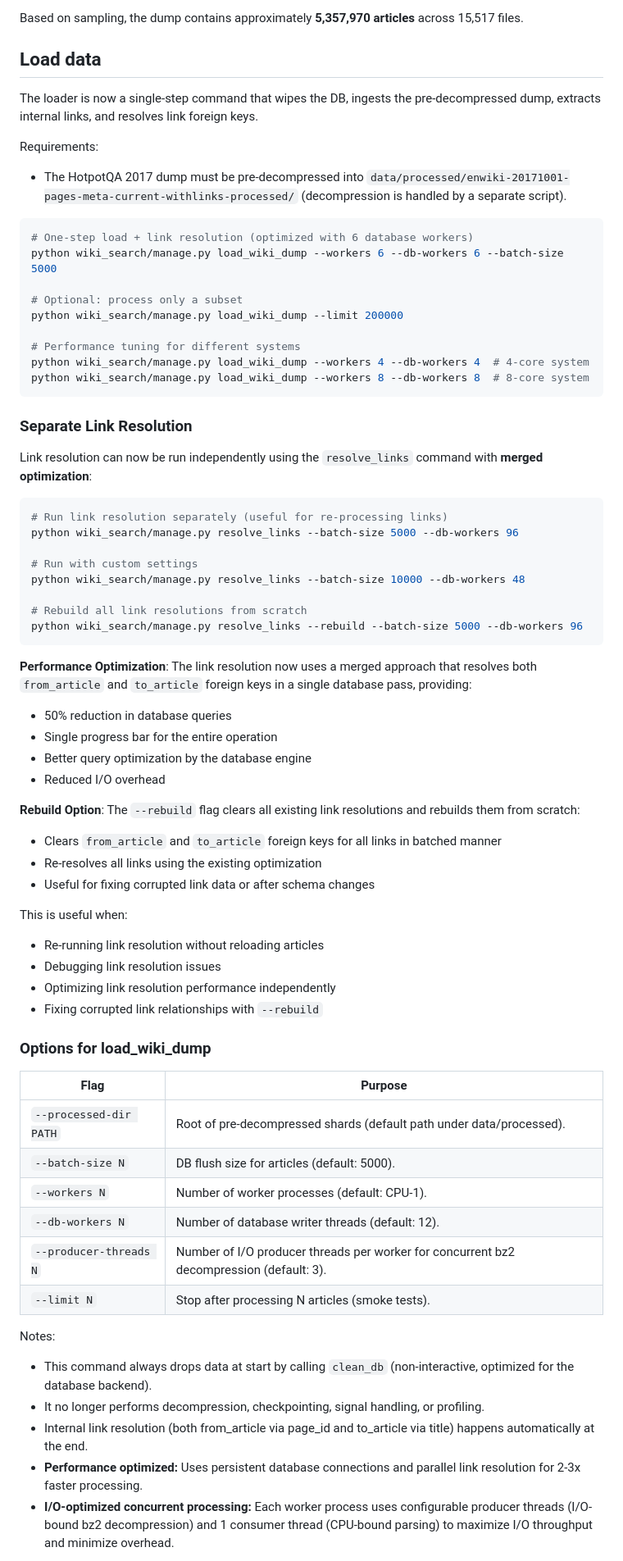
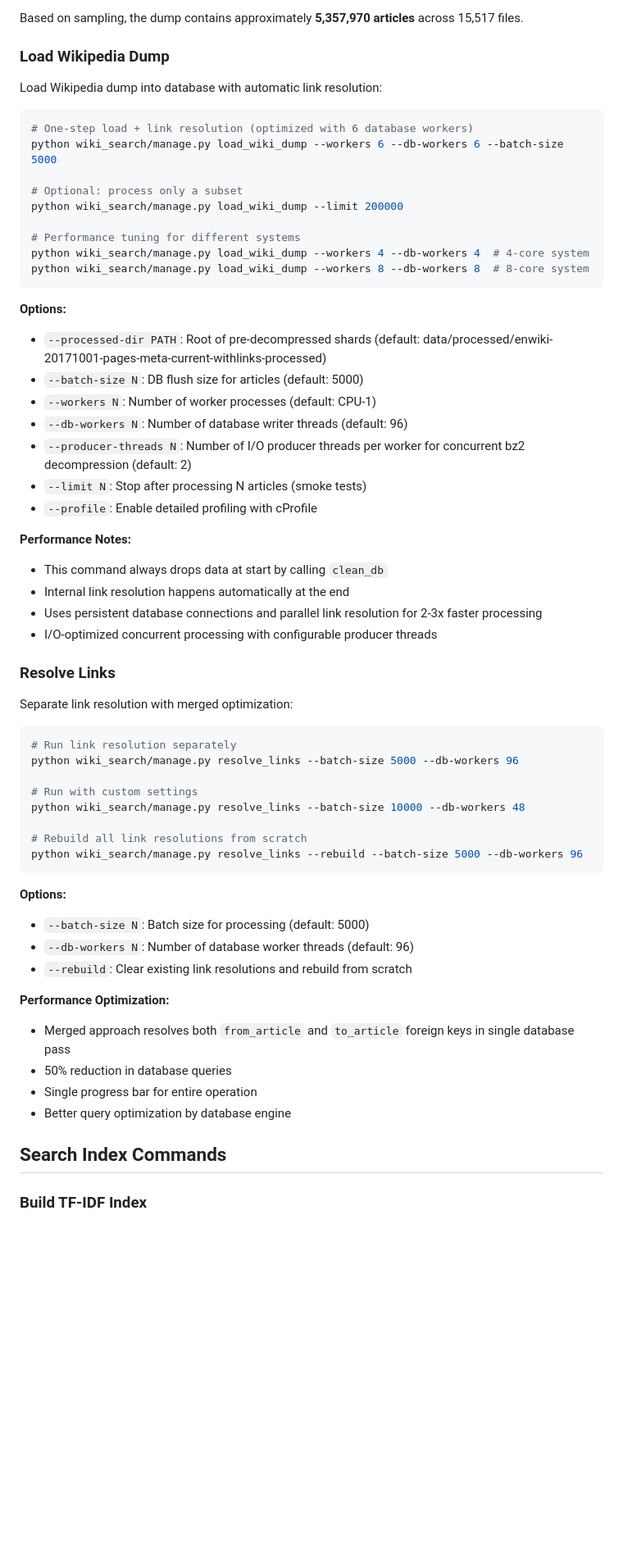
Before and after one commit to loeeeee/wiki-search, a Markdown page: README.md, the part around the change printed below. Shown: that part at 82% size. Drawn GitHub-style; blank space fills up the shorter version.

````diff
--- a/README.md
+++ b/README.md
@@ -60,11 +177,8 @@ python wiki_search/manage.py count_articles --estimate --verbose
 Based on sampling, the dump contains approximately **5,357,970 articles** across 15,517 files.
 
-## Load data
+### Load Wikipedia Dump
 
-The loader is now a single-step command that wipes the DB, ingests the pre-decompressed dump, extracts internal links, and resolves link foreign keys.
-
-Requirements:
-- The HotpotQA 2017 dump must be pre-decompressed into `data/processed/enwiki-20171001-pages-meta-current-withlinks-processed/` (decompression is handled by a separate script).
+Load Wikipedia dump into database with automatic link resolution:
 
 ```bash
 # One-step load + link resolution (optimized with 6 database workers)
@@ -78,12 +192,27 @@ python wiki_search/manage.py load_wiki_dump --workers 4 --db-workers 4  # 4-core
 python wiki_search/manage.py load_wiki_dump --workers 8 --db-workers 8  # 8-core system
 ```
 
-### Separate Link Resolution
+**Options:**
+- `--processed-dir PATH`: Root of pre-decompressed shards (default: data/processed/enwiki-20171001-pages-meta-current-withlinks-processed)
+- `--batch-size N`: DB flush size for articles (default: 5000)
+- `--workers N`: Number of worker processes (default: CPU-1)
+- `--db-workers N`: Number of database writer threads (default: 96)
+- `--producer-threads N`: Number of I/O producer threads per worker for concurrent bz2 decompression (default: 2)
+- `--limit N`: Stop after processing N articles (smoke tests)
+- `--profile`: Enable detailed profiling with cProfile
 
-Link resolution can now be run independently using the `resolve_links` command with **merged optimization**:
+**Performance Notes:**
+- This command always drops data at start by calling `clean_db`
+- Internal link resolution happens automatically at the end
+- Uses persistent database connections and parallel link resolution for 2-3x faster processing
+- I/O-optimized concurrent processing with configurable producer threads
+
+### Resolve Links
+
+Separate link resolution with merged optimization:
 
 ```bash
-# Run link resolution separately (useful for re-processing links)
+# Run link resolution separately
 python wiki_search/manage.py resolve_links --batch-size 5000 --db-workers 96
 
 # Run with custom settings
@@ -93,38 +222,18 @@ python wiki_search/manage.py resolve_links --batch-size 10000 --db-workers 48
 python wiki_search/manage.py resolve_links --rebuild --batch-size 5000 --db-workers 96
 ```
 
-**Performance Optimization**: The link resolution now uses a merged approach that resolves both `from_article` and `to_article` foreign keys in a single database pass, providing:
+**Options:**
+- `--batch-size N`: Batch size for processing (default: 5000)
+- `--db-workers N`: Number of database worker threads (default: 96)
+- `--rebuild`: Clear existing link resolutions and rebuild from scratch
+
+**Performance Optimization:**
+- Merged approach resolves both `from_article` and `to_article` foreign keys in single database pass
 - 50% reduction in database queries
-- Single progress bar for the entire operation
-- Better query optimization by the database engine
-- Reduced I/O overhead
+- Single progress bar for entire operation
+- Better query optimization by database engine
 
-**Rebuild Option**: The `--rebuild` flag clears all existing link resolutions and rebuilds them from scratch:
-- Clears `from_article` and `to_article` foreign keys for all links in batched manner
-- Re-resolves all links using the existing optimization
-- Useful for fixing corrupted link data or after schema changes
+## Search Index Commands
 
-This is useful when:
-- Re-running link resolution without reloading articles
-- Debugging link resolution issues
-- Optimizing link resolution performance independently
-- Fixing corrupted link relationships with `--rebuild`
+### Build TF-IDF Index
 
-### Options for load_wiki_dump
-
-| Flag | Purpose |
-| ---- | ------- |
-| `--processed-dir PATH` | Root of pre-decompressed shards (default path under data/processed). |
-| `--batch-size N` | DB flush size for articles (default: 5000). |
-| `--workers N` | Number of worker processes (default: CPU-1). |
-| `--db-workers N` | Number of database writer threads (default: 12). |
-| `--producer-threads N` | Number of I/O producer threads per worker for concurrent bz2 decompression (default: 3). |
-| `--limit N` | Stop after processing N articles (smoke tests). |
-
-Notes:
-- This command always drops data at start by calling `clean_db` (non-interactive, optimized for the database backend).
-- It no longer performs decompression, checkpointing, signal handling, or profiling.
-- Internal link resolution (both from_article via page_id and to_article via title) happens automatically at the end.
-- **Performance optimized:** Uses persistent database connections and parallel link resolution for 2-3x faster processing.
-- **I/O-optimized concurrent processing:** Each worker process uses configurable producer threads (I/O-bound bz2 decompression) and 1 consumer thread (CPU-bound parsing) to maximize I/O throughput and minimize overhead.
-
````
Also changed, not shown: other parts of README.md (+295 -207 lines).
